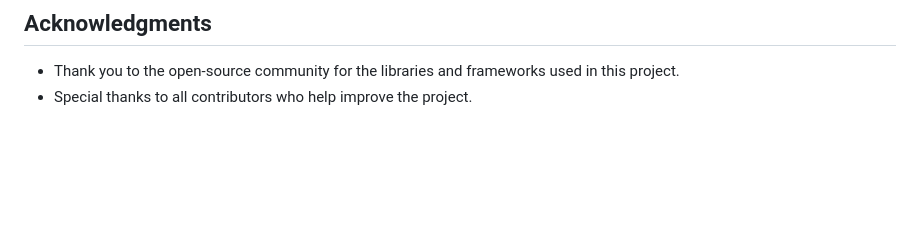
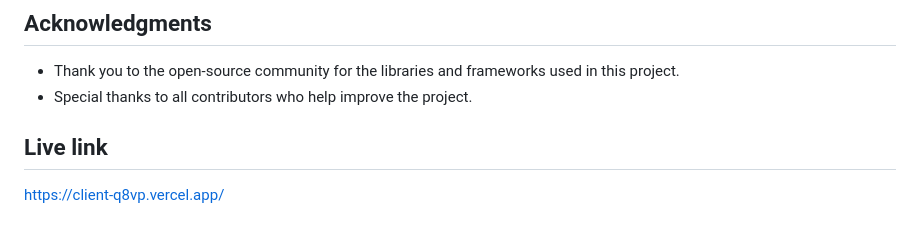
Before and after one commit to Owiti95/Motormingle, a Markdown page: README.md, the part around the change. GitHub-like rendering; blank space fills up the shorter version.

Commit message:
live link

```diff
--- a/README.md
+++ b/README.md
@@ -146,3 +146,6 @@ Contributions are welcome! Please fork the repository, create a new branch for y
 ## Acknowledgments
 - Thank you to the open-source community for the libraries and frameworks used in this project.
 - Special thanks to all contributors who help improve the project.
+
+## Live link
+https://client-q8vp.vercel.app/
```
